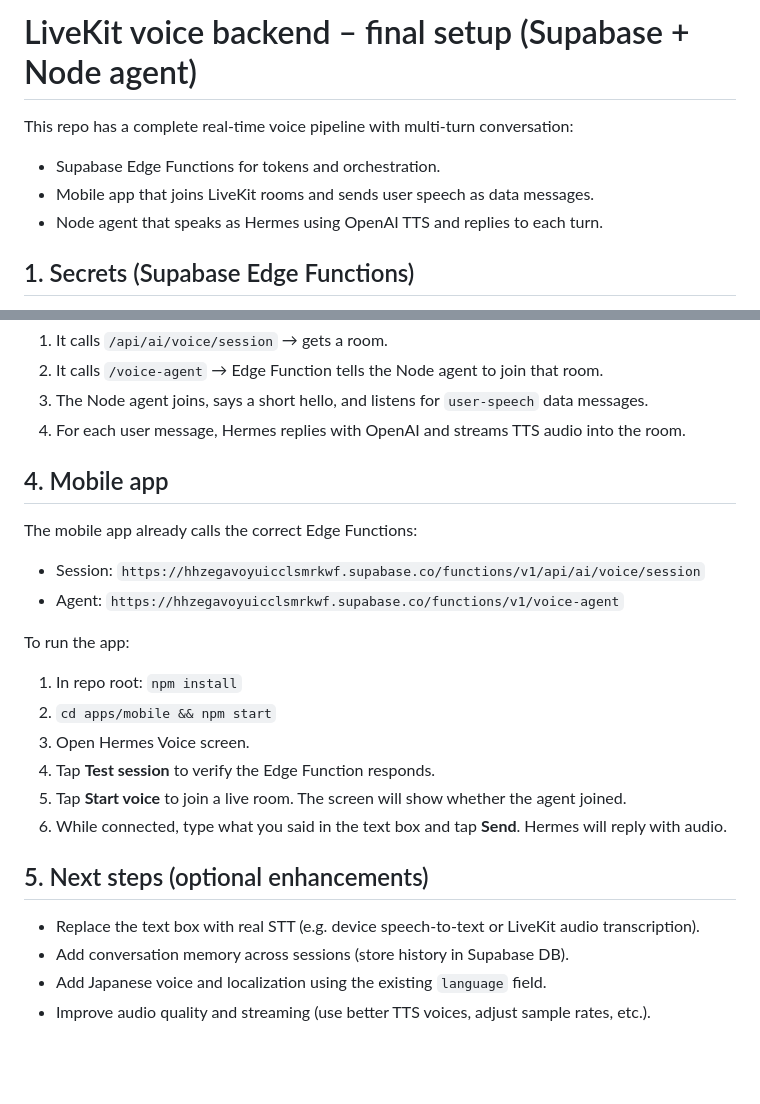
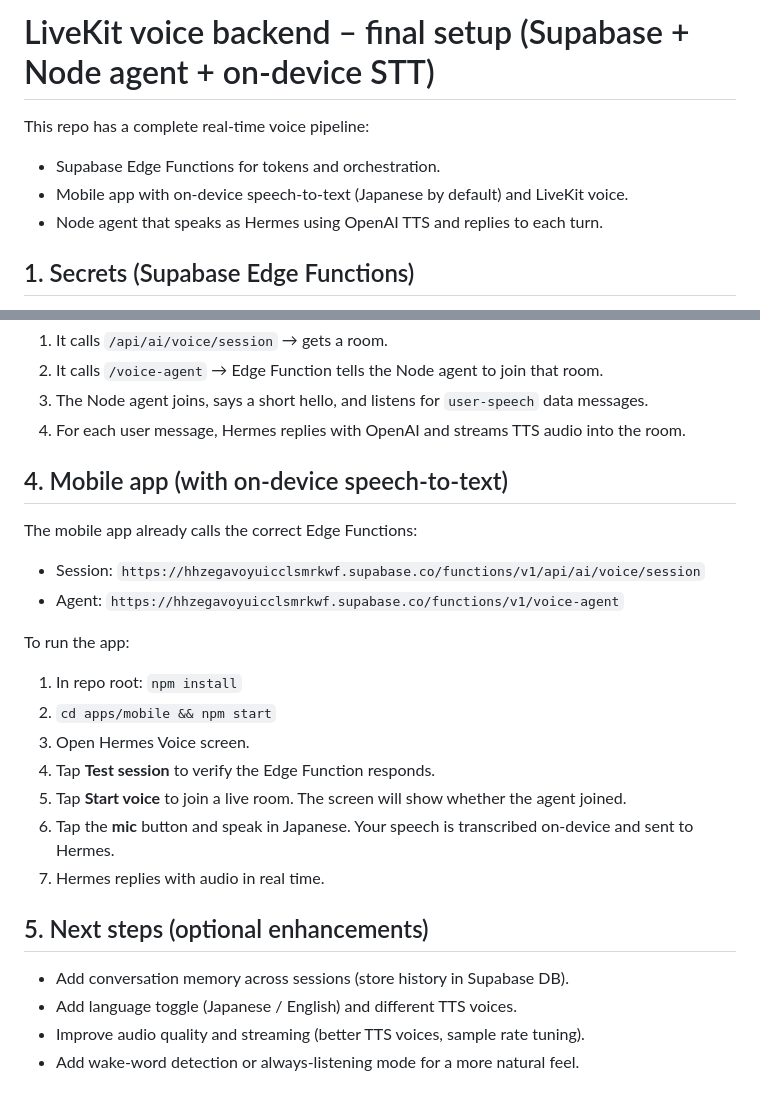
Before and after one commit to angelsbeauty-ai/ANGELOS_PHASE6, a Markdown page: apps/api/VOICE_DEPLOY.md, 2 parts joined by grey strips. GitHub-like rendering; blank space fills up the shorter version.

Commit message:
docs(voice): update deploy notes with speech-to-text setup

```diff
--- a/apps/api/VOICE_DEPLOY.md
+++ b/apps/api/VOICE_DEPLOY.md
@@ -1,9 +1,9 @@
-# LiveKit voice backend – final setup (Supabase + Node agent)
+# LiveKit voice backend – final setup (Supabase + Node agent + on-device STT)
 
-This repo has a complete real-time voice pipeline with multi-turn conversation:
+This repo has a complete real-time voice pipeline:
 
 - Supabase Edge Functions for tokens and orchestration.
-- Mobile app that joins LiveKit rooms and sends user speech as data messages.
+- Mobile app with on-device speech-to-text (Japanese by default) and LiveKit voice.
 - Node agent that speaks as Hermes using OpenAI TTS and replies to each turn.
 
 ## 1. Secrets (Supabase Edge Functions)
@@ -81,7 +81,7 @@ Now when the mobile app starts a voice session:
 3. The Node agent joins, says a short hello, and listens for `user-speech` data messages.
 4. For each user message, Hermes replies with OpenAI and streams TTS audio into the room.
 
-## 4. Mobile app
+## 4. Mobile app (with on-device speech-to-text)
 
 The mobile app already calls the correct Edge Functions:
 
@@ -95,11 +95,12 @@ To run the app:
 3. Open Hermes Voice screen.
 4. Tap **Test session** to verify the Edge Function responds.
 5. Tap **Start voice** to join a live room. The screen will show whether the agent joined.
-6. While connected, type what you said in the text box and tap **Send**. Hermes will reply with audio.
+6. Tap the **mic** button and speak in Japanese. Your speech is transcribed on-device and sent to Hermes.
+7. Hermes replies with audio in real time.
 
 ## 5. Next steps (optional enhancements)
 
-- Replace the text box with real STT (e.g. device speech-to-text or LiveKit audio transcription).
 - Add conversation memory across sessions (store history in Supabase DB).
-- Add Japanese voice and localization using the existing `language` field.
-- Improve audio quality and streaming (use better TTS voices, adjust sample rates, etc.).
+- Add language toggle (Japanese / English) and different TTS voices.
+- Improve audio quality and streaming (better TTS voices, sample rate tuning).
+- Add wake-word detection or always-listening mode for a more natural feel.
```
